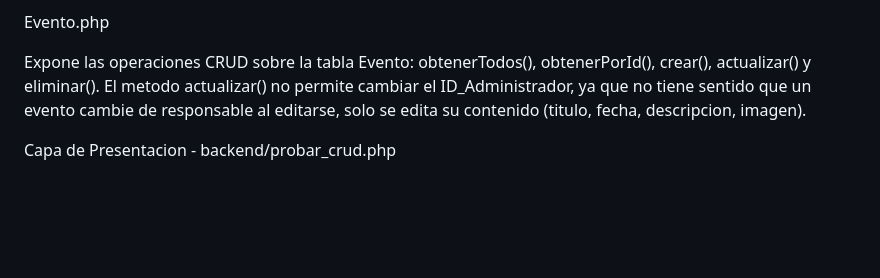
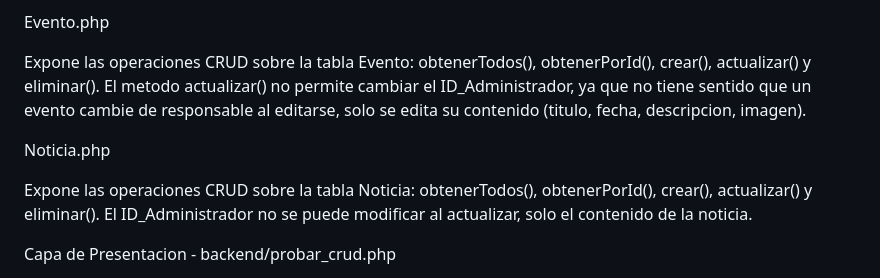
Before and after one commit to Peladin2/luminar_code, a Markdown page: backend/ARQUITECTURA.md, the part around the change. GitHub-like rendering; blank space fills up the shorter version.

Commit message:
docs: actualiza ARQUITECTURA con el modelo Noticia

```diff
--- a/backend/ARQUITECTURA.md
+++ b/backend/ARQUITECTURA.md
@@ -48,6 +48,10 @@ Evento.php
 
 Expone las operaciones CRUD sobre la tabla Evento: obtenerTodos(), obtenerPorId(), crear(), actualizar() y eliminar(). El metodo actualizar() no permite cambiar el ID_Administrador, ya que no tiene sentido que un evento cambie de responsable al editarse, solo se edita su contenido (titulo, fecha, descripcion, imagen).
 
+Noticia.php
+
+Expone las operaciones CRUD sobre la tabla Noticia: obtenerTodos(), obtenerPorId(), crear(), actualizar() y eliminar(). El ID_Administrador no se puede modificar al actualizar, solo el contenido de la noticia.
+
 Capa de Presentacion - backend/probar_crud.php
 
 Script de prueba que usa las clases de models para mostrar resultados en pantalla, sin conocer nada de SQL ni de la conexion a la base de datos.
```
